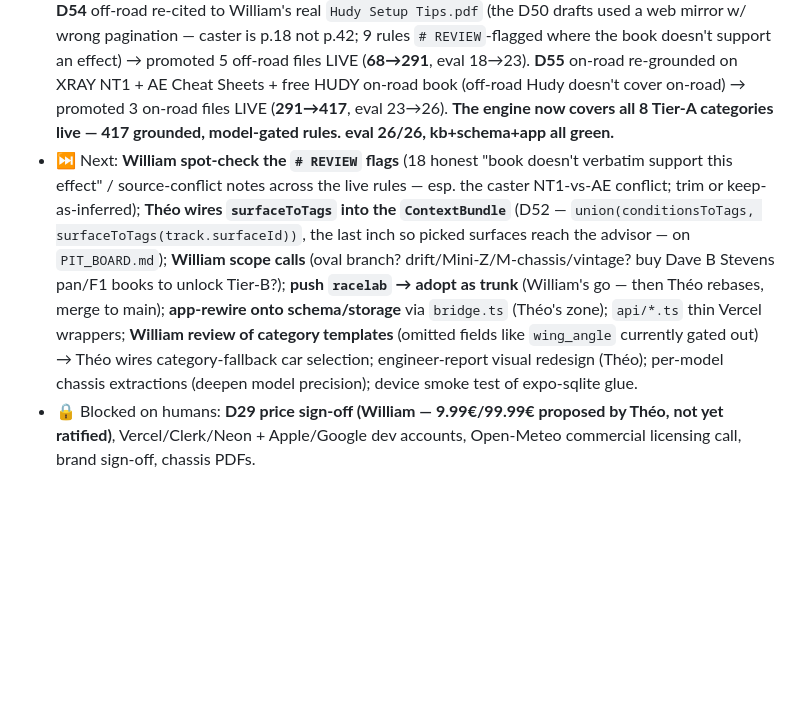
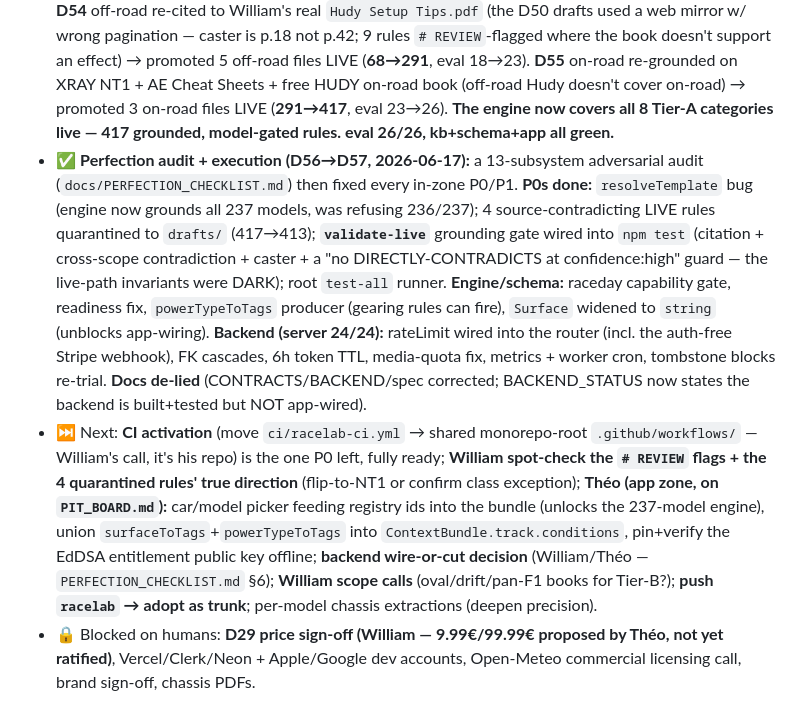
Before and after one commit to theoseleve-glitch/hackaton2026, a Markdown page: RaceLab/CLAUDE.md, the part around the change. Rendered like a GitHub page; blank space fills up the shorter version.

```diff
--- a/RaceLab/CLAUDE.md
+++ b/RaceLab/CLAUDE.md
@@ -51,5 +51,6 @@ Answer three questions and act on at least one:
 - ✅ **2nd unification merge — Théo's social/web tier onto the trunk (2026-06-14, `racelab`, all green + pushed):** merged `theo/racelab` (14 commits) into `racelab`. Brings **`apps/web`** ("The Machine" GSAP/Three.js marketing site, config-contract 7/7), **`packages/social`** + app social layer (share via deep-link/QR/`.griplab`/PNG card, import-fork with provenance, admin-curated official tracks — D45), and **driver profiles + a 6th Social tab** (Feed/Discover/You, offline mock — D46). Git auto-merged (disjoint files); manual work = D-log linearization (his D32/D33 → D45/D46, no dupes) + narrowing his `ImportPreviewScreen` `saveVersion` call to the M10 `SaveResult` union + installing his new app deps. Verified: 13 packages + server tsc/test, `apps/mobile` tsc, `apps/web` tests — all green.
 - ✅ **World-map + model-aware engine session (2026-06-16, `racelab`, all green + pushed):** **registry 11 → 237 models** (D47) — the full competitive scene from 6 web-sourced research sweeps, every entry grounded + resolving to a setup page via `category_template`; **RC World Map** (D48, `docs/WORLD_MAP.md`) reframing advice as **5 gating dimensions** (class · exact-model option-parts · surface · power sub-class · grounding) + the forgotten-axes detection (oval branch, surface/power, e-truggy, World GT, drift, Mini-Z…) + grounding tiers (Tier-A ground-now / B refuse-until-book / C refuse); **model-aware rules-engine plumbing** (D49, `docs/RULES_ENGINE_DESIGN.md`) — 2 adversarial reviewers → all 7 fixes → category templates bundled + `resolveTemplate` (pending models get category advice), ONE canonical `taxonomy.scopes` + validator, `templateExposes` capability gate, `forbidden_on`/`legal_in_power` hard gates, `kb/rules/drafts/` staging (D18-safe), surface+power tags. **eval 16→18** + `test-modelgating`. The engine is now genuinely model-precise; the grounded **rules authoring** (Tier-A, per-family, into drafts/, citation-verified) is the next phase.
 - ✅ **The huge rules file — authored, re-grounded on real sources, and PROMOTED LIVE (D50→D55, 2026-06-16/17):** 7-agent fan-out authored 349 Tier-A rules; then a grounding pass on the real books took them live. **D52** `surfaceToTags` (schema) wires Théo's 67 surfaces → engine condition tags so picked surfaces drive the rules. **D53** William's reframe — citations are INTERNAL provenance, NOT user-facing (app gives clean advice); banked an **111-source RC tuning library** (`docs/RC_LIBRARY.md`). **D54** off-road re-cited to William's real `Hudy Setup Tips.pdf` (the D50 drafts used a web mirror w/ wrong pagination — caster is p.18 not p.42; 9 rules `# REVIEW`-flagged where the book doesn't support an effect) → promoted 5 off-road files LIVE (**68→291**, eval 18→23). **D55** on-road re-grounded on XRAY NT1 + AE Cheat Sheets + free HUDY on-road book (off-road Hudy doesn't cover on-road) → promoted 3 on-road files LIVE (**291→417**, eval 23→26). **The engine now covers all 8 Tier-A categories live — 417 grounded, model-gated rules. eval 26/26, kb+schema+app all green.**
-- ⏭ Next: **William spot-check the `# REVIEW` flags** (18 honest "book doesn't verbatim support this effect" / source-conflict notes across the live rules — esp. the caster NT1-vs-AE conflict; trim or keep-as-inferred); **Théo wires `surfaceToTags` into the `ContextBundle`** (D52 — `union(conditionsToTags, surfaceToTags(track.surfaceId))`, the last inch so picked surfaces reach the advisor — on `PIT_BOARD.md`); **William scope calls** (oval branch? drift/Mini-Z/M-chassis/vintage? buy Dave B Stevens pan/F1 books to unlock Tier-B?); **push `racelab` → adopt as trunk** (William's go — then Théo rebases, merge to main); **app-rewire onto schema/storage** via `bridge.ts` (Théo's zone); `api/*.ts` thin Vercel wrappers; **William review of category templates** (omitted fields like `wing_angle` currently gated out) → Théo wires category-fallback car selection; engineer-report visual redesign (Théo); per-model chassis extractions (deepen model precision); device smoke test of expo-sqlite glue.
+- ✅ **Perfection audit + execution (D56→D57, 2026-06-17):** a 13-subsystem adversarial audit (`docs/PERFECTION_CHECKLIST.md`) then fixed every in-zone P0/P1. **P0s done:** `resolveTemplate` bug (engine now grounds all 237 models, was refusing 236/237); 4 source-contradicting LIVE rules quarantined to `drafts/` (417→413); **`validate-live`** grounding gate wired into `npm test` (citation + cross-scope contradiction + caster + a "no DIRECTLY-CONTRADICTS at confidence:high" guard — the live-path invariants were DARK); root `test-all` runner. **Engine/schema:** raceday capability gate, readiness fix, `powerTypeToTags` producer (gearing rules can fire), `Surface` widened to `string` (unblocks app-wiring). **Backend (server 24/24):** rateLimit wired into the router (incl. the auth-free Stripe webhook), FK cascades, 6h token TTL, media-quota fix, metrics + worker cron, tombstone blocks re-trial. **Docs de-lied** (CONTRACTS/BACKEND/spec corrected; BACKEND_STATUS now states the backend is built+tested but NOT app-wired).
+- ⏭ Next: **CI activation** (move `ci/racelab-ci.yml` → shared monorepo-root `.github/workflows/` — William's call, it's his repo) is the one P0 left, fully ready; **William spot-check the `# REVIEW` flags + the 4 quarantined rules' true direction** (flip-to-NT1 or confirm class exception); **Théo (app zone, on `PIT_BOARD.md`):** car/model picker feeding registry ids into the bundle (unlocks the 237-model engine), union `surfaceToTags`+`powerTypeToTags` into `ContextBundle.track.conditions`, pin+verify the EdDSA entitlement public key offline; **backend wire-or-cut decision** (William/Théo — `PERFECTION_CHECKLIST.md` §6); **William scope calls** (oval/drift/pan-F1 books for Tier-B?); **push `racelab` → adopt as trunk**; per-model chassis extractions (deepen precision).
 - 🔒 Blocked on humans: **D29 price sign-off (William — 9.99€/99.99€ proposed by Théo, not yet ratified)**, Vercel/Clerk/Neon + Apple/Google dev accounts, Open-Meteo commercial licensing call, brand sign-off, chassis PDFs.
```
Also changed, not shown: RaceLab/PIT_BOARD.md (+11 -0 lines), RaceLab/docs/00_CONTEXT.md (+2 -0 lines).
